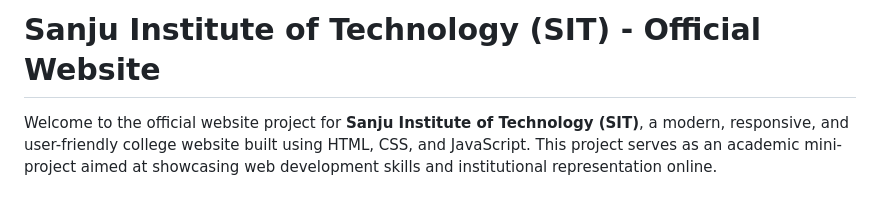
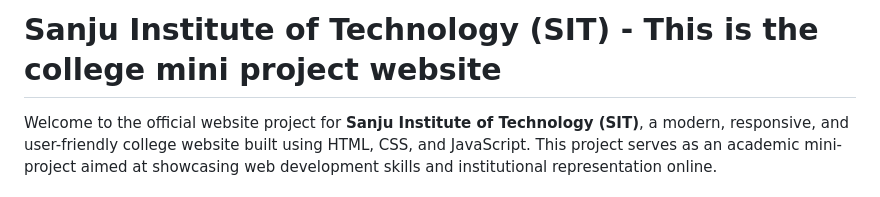
Before and after one commit to Sanju-1114/college-website, a Markdown page: README.md, the part around the change. GitHub-like rendering.

```diff
--- a/README.md
+++ b/README.md
@@ -1,4 +1,4 @@
-#  Sanju Institute of Technology (SIT) - Official Website
+#  Sanju Institute of Technology (SIT) - This is the college mini project website
 
 Welcome to the official website project for **Sanju Institute of Technology (SIT)**, a modern, responsive, and user-friendly college website built using HTML, CSS, and JavaScript. This project serves as an academic mini-project aimed at showcasing web development skills and institutional representation online.
 
```
